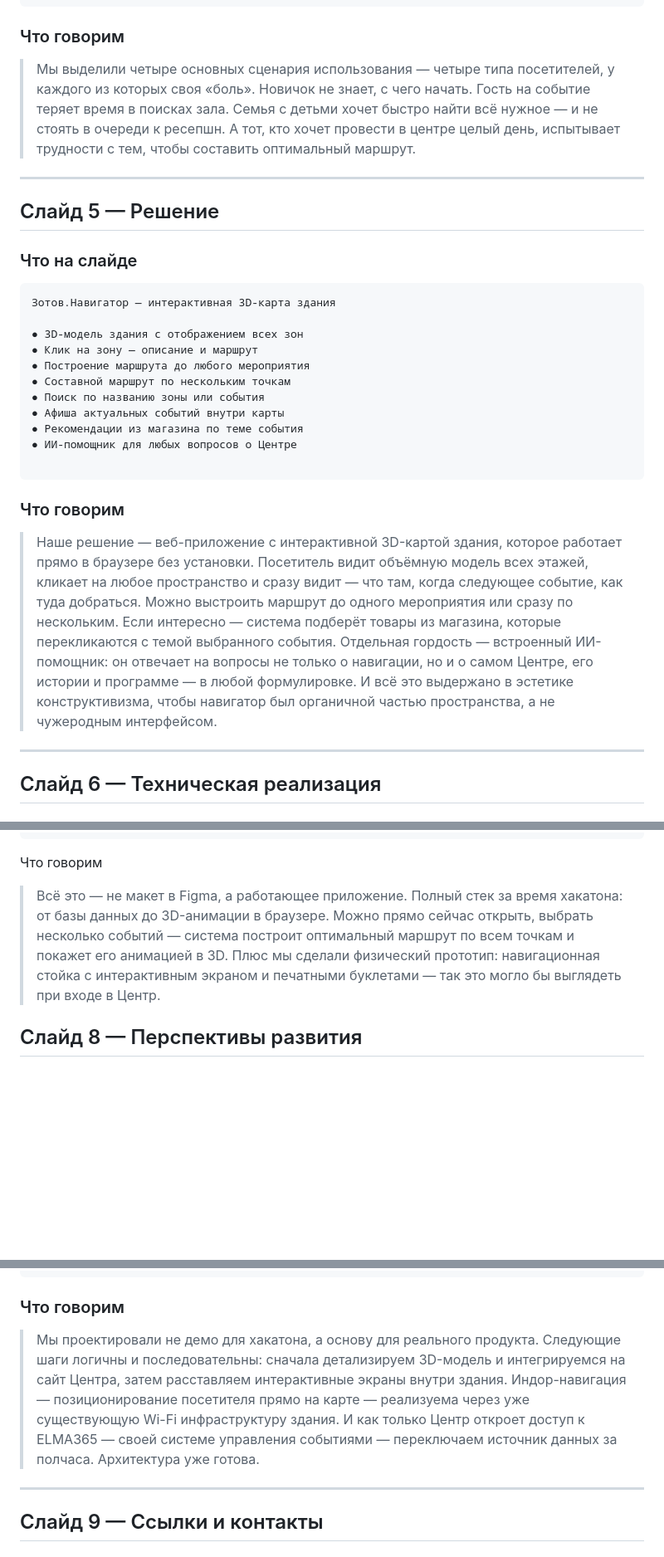
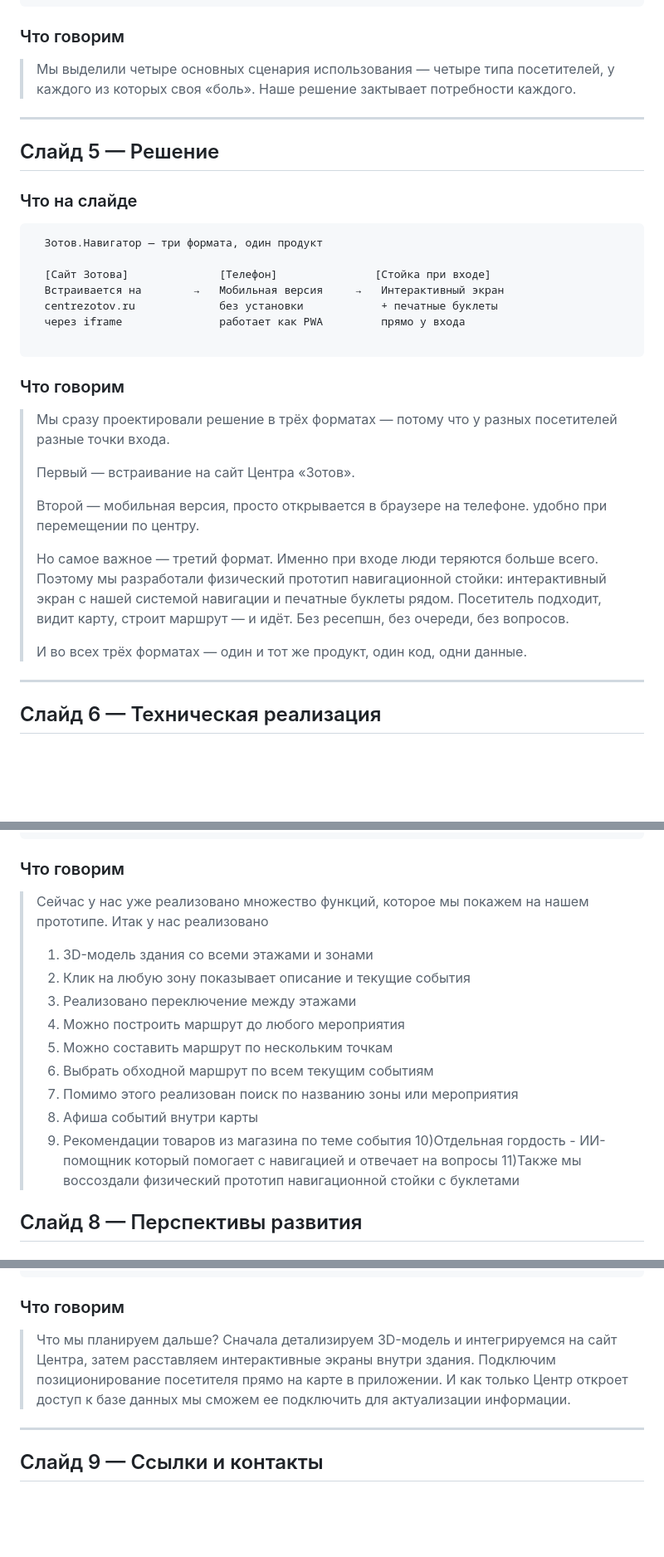
Before and after one commit to yotisha842/ZotovNavigator, a Markdown page: docs/presentation.md, 3 parts joined by grey strips. Shown at 83% size. GitHub-like rendering; blank space fills up the shorter version.

Commit message:
Revise presentation slides with updated details
Updated presentation content with new information and corrections.

````diff
--- a/docs/presentation.md
+++ b/docs/presentation.md
@@ -79,11 +77,7 @@ final static
 ```
 ### Что говорим
 > Мы выделили четыре основных сценария использования — четыре типа посетителей,
-> у каждого из которых своя «боль».
-> Новичок не знает, с чего начать. Гость на событие теряет время в поисках зала.
-> Семья с детьми хочет быстро найти всё нужное — и не стоять в очереди к ресепшн.
-> А тот, кто хочет провести в центре целый день, испытывает трудности с тем, чтобы составить оптимальный маршрут.
-
+> у каждого из которых своя «боль». Наше решение зактывает потребности каждого.
 
 ---
 
@@ -91,28 +85,26 @@ final static
 
 ### Что на слайде
 ```
-Зотов.Навигатор — интерактивная 3D-карта здания
+  Зотов.Навигатор — три формата, один продукт
 
-● 3D-модель здания с отображением всех зон
-● Клик на зону — описание и маршрут
-● Построение маршрута до любого мероприятия
-● Составной маршрут по нескольким точкам
-● Поиск по названию зоны или события
-● Афиша актуальных событий внутри карты
-● Рекомендации из магазина по теме события
-● ИИ-помощник для любых вопросов о Центре
+  [Сайт Зотова]              [Телефон]               [Стойка при входе]
+  Встраивается на        →   Мобильная версия     →   Интерактивный экран
+  centrezotov.ru             без установки            + печатные буклеты
+  через iframe               работает как PWA         прямо у входа
 
 ```
 
 ### Что говорим
 
-> Наше решение — веб-приложение с интерактивной
-> 3D-картой здания, которое работает прямо в браузере без установки.
-> Посетитель видит объёмную модель всех этажей, кликает на любое пространство и сразу видит — что там, когда следующее событие, как туда добраться.
-> Можно выстроить маршрут до одного мероприятия или сразу по нескольким.
-> Если интересно — система подберёт товары из магазина, которые перекликаются с темой выбранного события.
-> Отдельная гордость — встроенный ИИ-помощник: он отвечает на вопросы не только о навигации, но и о самом Центре, его истории и программе — в любой формулировке.
-> И всё это выдержано в эстетике конструктивизма, чтобы навигатор был органичной частью пространства, а не чужеродным интерфейсом.
+> Мы сразу проектировали решение в трёх форматах — потому что у разных посетителей разные точки входа.
+>
+> Первый — встраивание на сайт Центра «Зотов».
+>
+> Второй — мобильная версия, просто открывается в браузере на телефоне. удобно при перемещении по центру.
+>
+>Но самое важное — третий формат. Именно при входе люди теряются больше всего. Поэтому мы разработали физический прототип навигационной стойки: интерактивный экран с нашей системой навигации и печатные буклеты рядом. Посетитель подходит, видит карту, строит маршрут — и идёт. Без ресепшн, без очереди, без вопросов.
+>
+>И во всех трёх форматах — один и тот же продукт, один код, одни данные.
 
 
 
@@ -160,8 +149,22 @@ final static
 ```
 
 
-Что говорим
-> Всё это — не макет в Figma, а работающее приложение. Полный стек за время хакатона: от базы данных до 3D-анимации в браузере. Можно прямо сейчас открыть, выбрать несколько событий — система построит оптимальный маршрут по всем точкам и покажет его анимацией в 3D. Плюс мы сделали физический прототип: навигационная стойка с интерактивным экраном и печатными буклетами — так это могло бы выглядеть при входе в Центр.
+### Что говорим
+> Сейчас у нас уже реализовано множество функций, которое мы покажем на нашем прототипе.
+> Итак у нас реализовано
+> 1) 3D-модель здания со всеми этажами и зонами
+> 2) Клик на любую зону  показывает описание и текущие события
+> 3) Реализовано переключение между этажами
+> 4) Можно построить маршрут до любого мероприятия
+> 5) Можно составить маршрут по нескольким точкам
+> 6) Выбрать обходной маршрут по всем текущим событиям
+> 7) Помимо этого реализован поиск по названию зоны или мероприятия
+> 8) Афиша событий внутри карты
+> 9) Рекомендации товаров из магазина по теме события
+   10)Отдельная гордость - ИИ-помощник который помогает с навигацией и отвечает на вопросы
+   11)Также мы воссоздали физический прототип навигационной стойки с буклетами
+
+
 
 
 
@@ -189,10 +192,10 @@ final static
 ```
 
 ### Что говорим
-> Мы проектировали не демо для хакатона, а основу для реального продукта.
-> Следующие шаги логичны и последовательны: сначала детализируем 3D-модель и интегрируемся на сайт Центра, затем расставляем интерактивные экраны внутри здания.
->Индор-навигация — позиционирование посетителя прямо на карте — реализуема через уже существующую Wi-Fi инфраструктуру здания.
-> И как только Центр откроет доступ к ELMA365 — своей системе управления событиями — переключаем источник данных за полчаса. Архитектура уже готова.
+> Что мы планируем дальше?
+> Сначала детализируем 3D-модель и интегрируемся на сайт Центра, затем расставляем интерактивные экраны внутри здания.
+>Подключим позиционирование посетителя прямо на карте в приложении.
+> И как только Центр откроет доступ к базе данных мы сможем ее подключить для актуализации информации.
 
 ---
 
````
Also changed, not shown: other parts of docs/presentation.md (+33 -11 lines).
